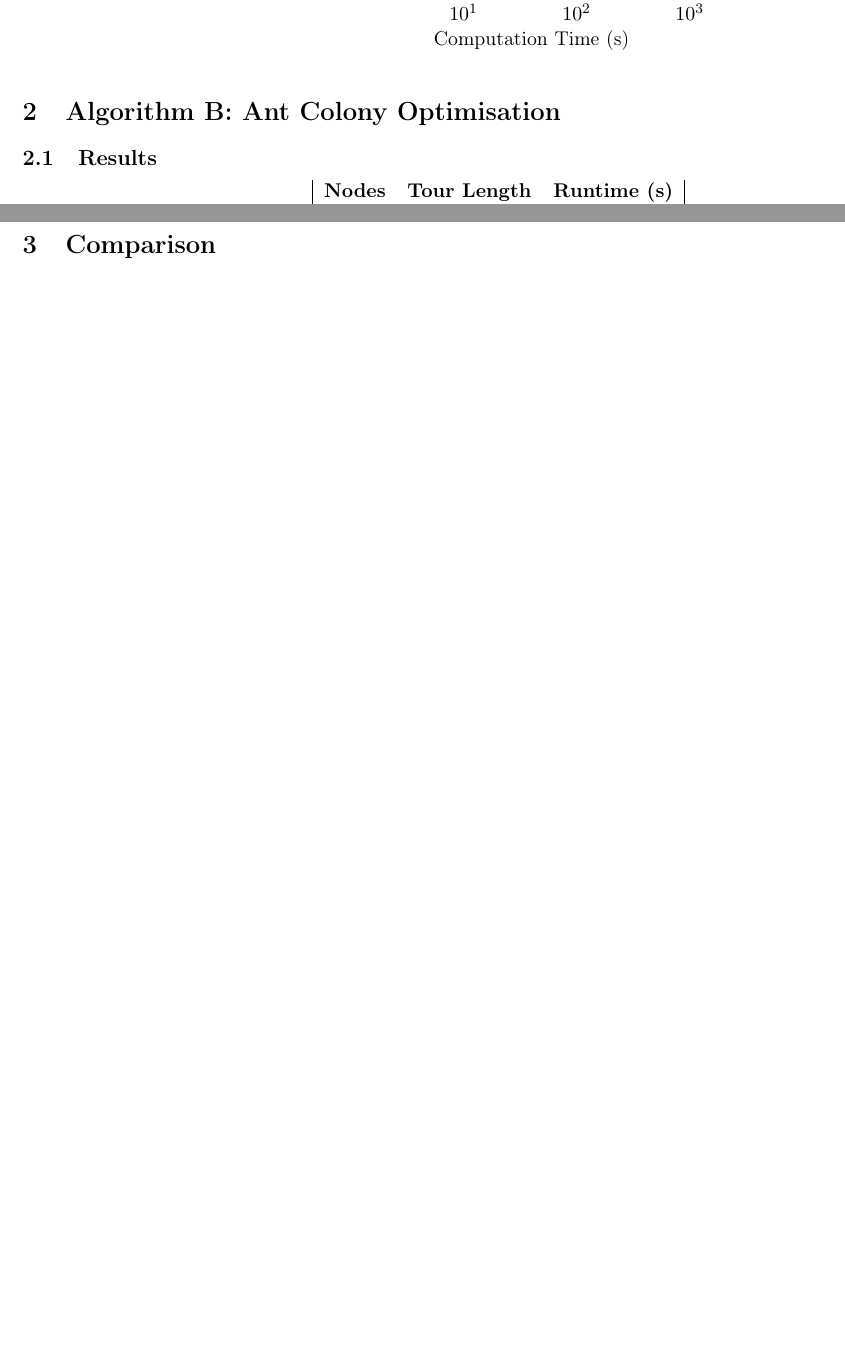
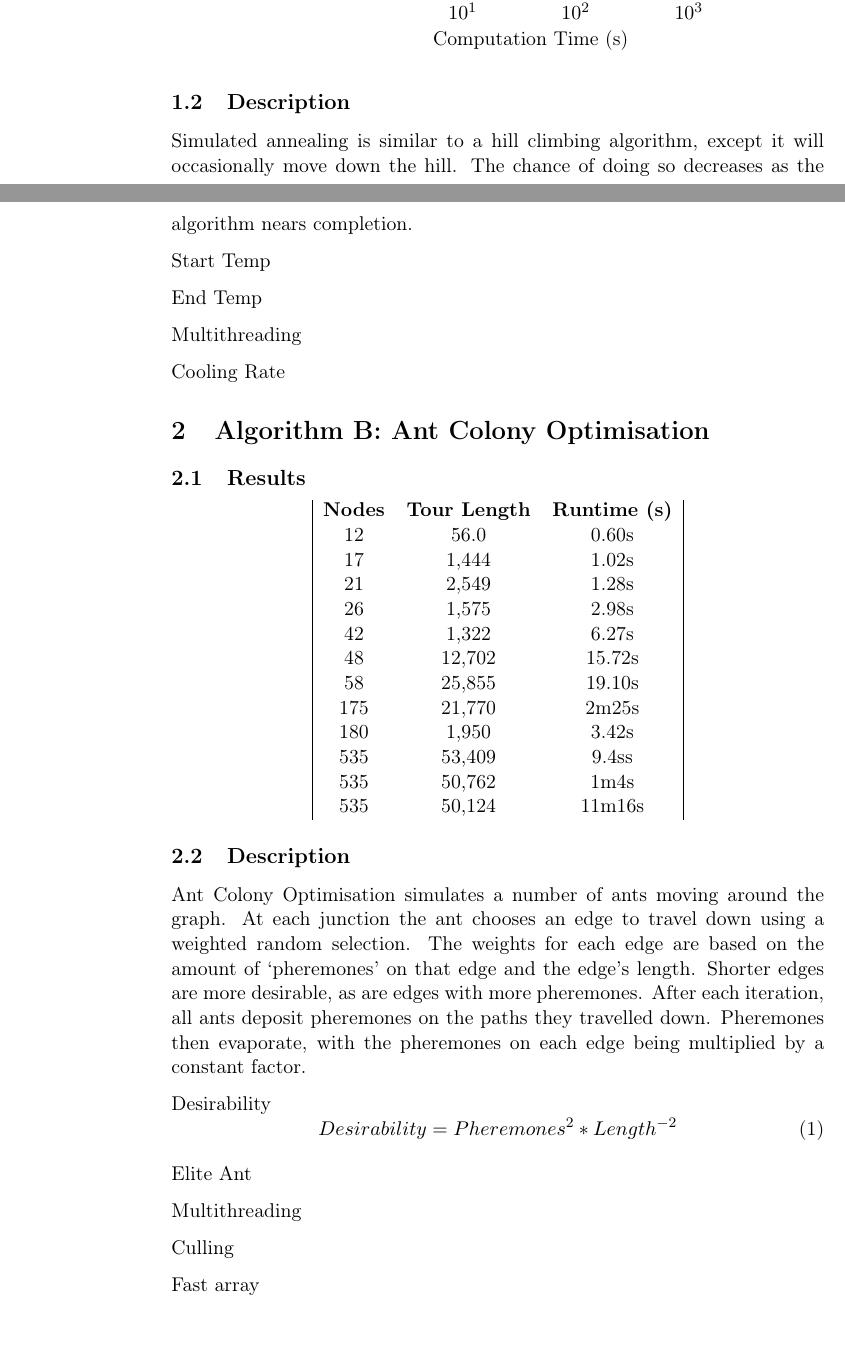
Before and after one commit to motherlymuppet/SMAssignment, a LaTeX document (document.tex): two parts of pages 1 and 2 of 2, joined at a grey line, cut so that both start at the same text. Compiled offline with pdfLaTeX.

Commit message:
Update document.tex

```diff
--- a/document.tex
+++ b/document.tex
@@ -12,7 +12,6 @@
 \usepackage[sectionbib, tocbib, numberedbib, bibnewpage]{apacite}%Citations
 \usepackage{tikz}
 \usepackage{pdflscape}
-\usepackage[margin=0.5in]{geometry}
 \usepackage{tabu}
 \usepackage{pgfplots}
 
@@ -82,7 +81,16 @@
 		\end{tikzpicture}
 	\end{center}
 
+\subsection{Description}
+Simulated annealing is similar to a hill climbing algorithm, except it will occasionally move down the hill. The chance of doing so decreases as the algorithm nears completion.
 
+Start Temp
+
+End Temp
+
+Multithreading
+
+Cooling Rate
 
 	\section{Algorithm B: Ant Colony Optimisation}
 
@@ -107,12 +115,19 @@
 		\end{tabu}
 	\end{center}
 
-	\section{Comparison}
+\subsection{Description}
+Ant Colony Optimisation simulates a number of ants moving around the graph. At each junction the ant chooses an edge to travel down using a weighted random selection. The weights for each edge are based on the amount of `pheremones' on that edge and the edge's length. Shorter edges are more desirable, as are edges with more pheremones. After each iteration, all ants deposit pheremones on the paths they travelled down. Pheremones then evaporate, with the pheremones on each edge being multiplied by a constant factor.
 
-	\newpage
+Desirability
+\begin{equation}
+Desirability = Pheremones^{2}*Length^{-2}
+\end{equation}
 
-		\begin{multicols}{2}
-			%\bibliography{bib}
-		\end{multicols}
+Elite Ant
 
+Multithreading
+
+Culling
+
+Fast array
 	\end{document}
```
